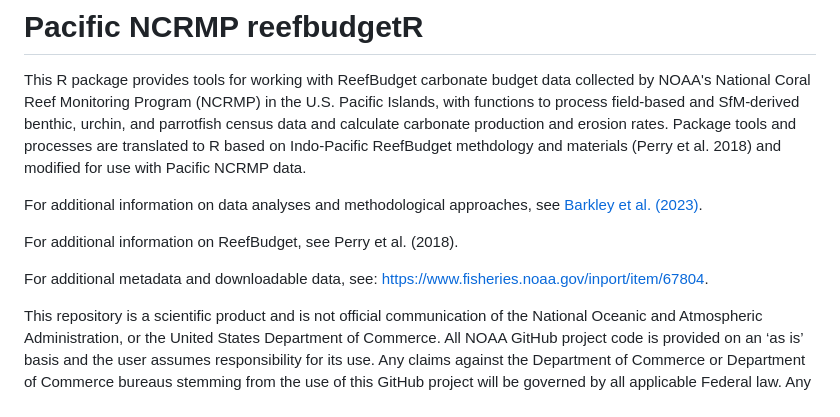
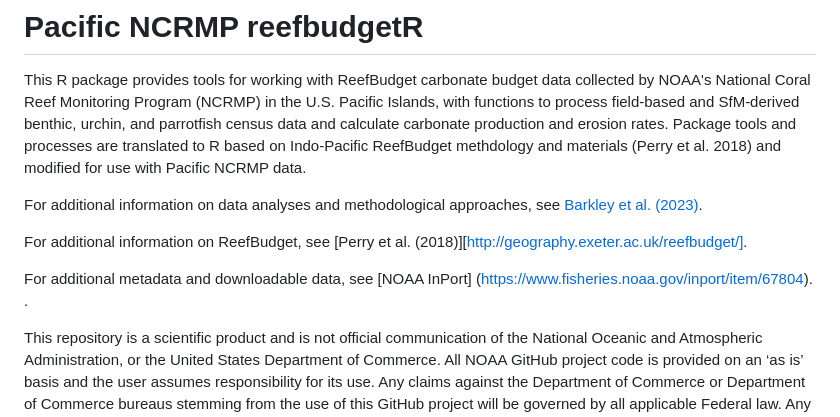
Before and after one commit to hannahbarkley/reefbudgetR, a Markdown page: README.md, the part around the change. GitHub-like rendering.

```diff
--- a/README.md
+++ b/README.md
@@ -14,10 +14,10 @@ production and erosion rates. Package tools and processes are translated to R ba
 For additional information on data analyses and methodological
 approaches, see [Barkley et al. (2023)](https://repository.library.noaa.gov/view/noaa/56372).
 
-For additional information on ReefBudget, see Perry et al. (2018).
+For additional information on ReefBudget, see [Perry et al. (2018)][http://geography.exeter.ac.uk/reefbudget/].
 
-For additional metadata and downloadable data, see:
-<https://www.fisheries.noaa.gov/inport/item/67804>.
+For additional metadata and downloadable data, see [NOAA InPort] (https://www.fisheries.noaa.gov/inport/item/67804).
+.
 
 This repository is a scientific product and is not official
 communication of the National Oceanic and Atmospheric Administration, or
```
